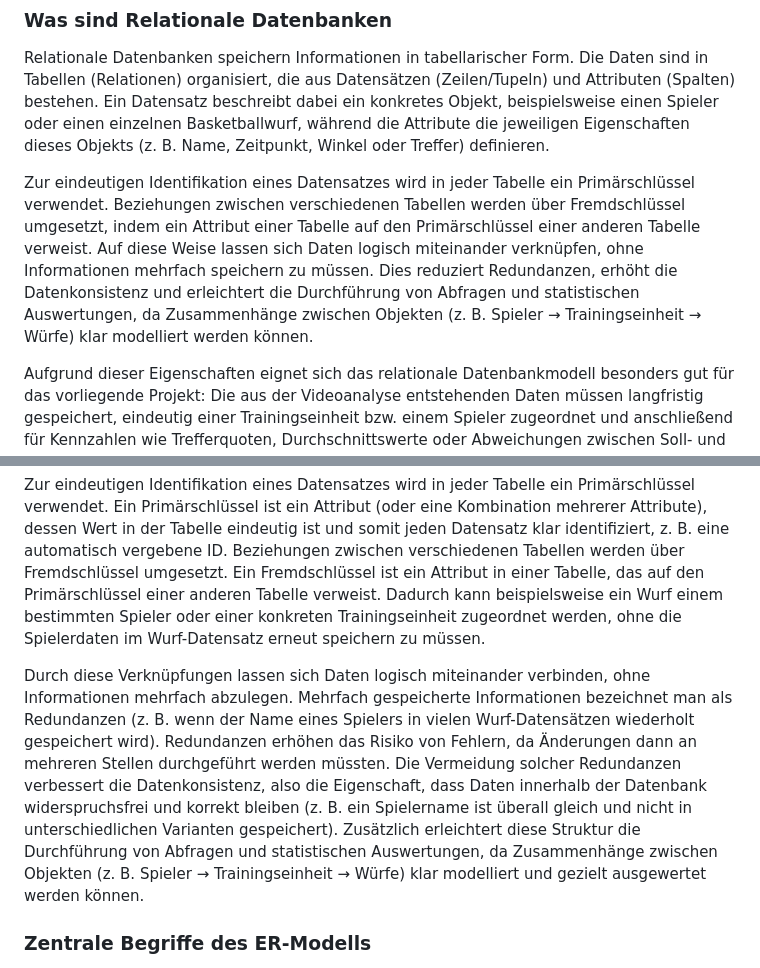
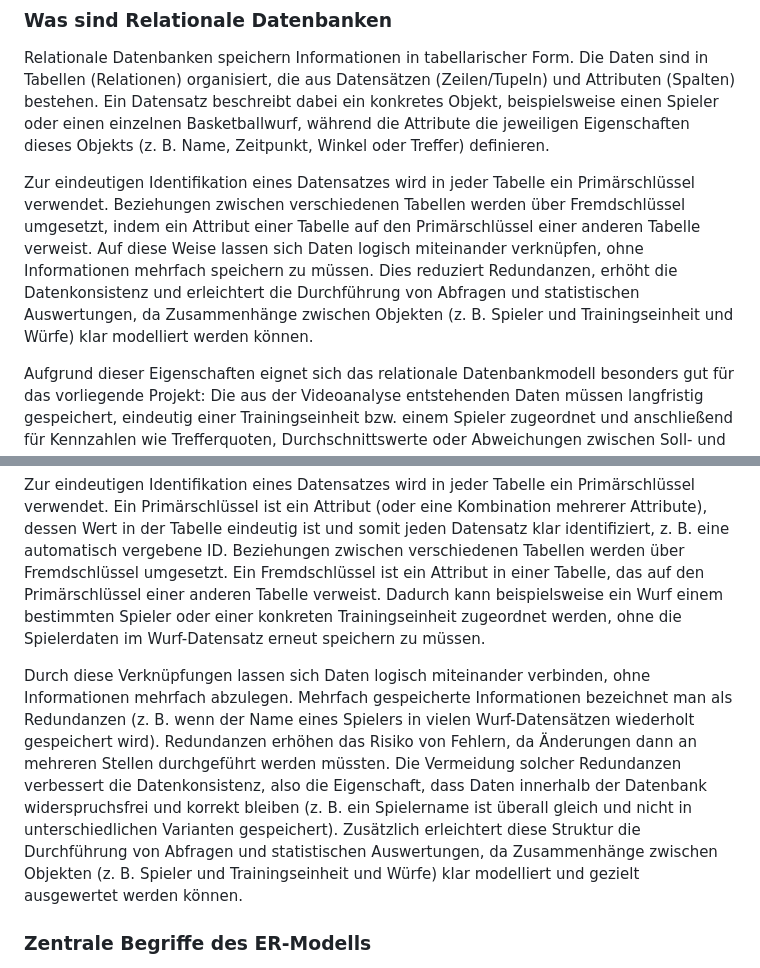
Before and after one commit to DerGuteMann37/DA_2526_Baskettball-Effizienssteigerung-durch-Videoanalyse, a Markdown page: Diplomarbeit/33-ausarbeitung-Gutmann.md, 2 parts joined by grey strips. Rendered like a GitHub page.

Commit message:
fehlerbehebung

```diff
--- a/Diplomarbeit/33-ausarbeitung-Gutmann.md
+++ b/Diplomarbeit/33-ausarbeitung-Gutmann.md
@@ -205,7 +205,7 @@ Datenbanken werden verwendet, um Daten dauerhaft, sicher und effizient verfügba
 
 Relationale Datenbanken speichern Informationen in tabellarischer Form. Die Daten sind in Tabellen (Relationen) organisiert, die aus Datensätzen (Zeilen/Tupeln) und Attributen (Spalten) bestehen. Ein Datensatz beschreibt dabei ein konkretes Objekt, beispielsweise einen Spieler oder einen einzelnen Basketballwurf, während die Attribute die jeweiligen Eigenschaften dieses Objekts (z. B. Name, Zeitpunkt, Winkel oder Treffer) definieren.
 
-Zur eindeutigen Identifikation eines Datensatzes wird in jeder Tabelle ein Primärschlüssel verwendet. Beziehungen zwischen verschiedenen Tabellen werden über Fremdschlüssel umgesetzt, indem ein Attribut einer Tabelle auf den Primärschlüssel einer anderen Tabelle verweist. Auf diese Weise lassen sich Daten logisch miteinander verknüpfen, ohne Informationen mehrfach speichern zu müssen. Dies reduziert Redundanzen, erhöht die Datenkonsistenz und erleichtert die Durchführung von Abfragen und statistischen Auswertungen, da Zusammenhänge zwischen Objekten (z. B. Spieler → Trainingseinheit → Würfe) klar modelliert werden können.
+Zur eindeutigen Identifikation eines Datensatzes wird in jeder Tabelle ein Primärschlüssel verwendet. Beziehungen zwischen verschiedenen Tabellen werden über Fremdschlüssel umgesetzt, indem ein Attribut einer Tabelle auf den Primärschlüssel einer anderen Tabelle verweist. Auf diese Weise lassen sich Daten logisch miteinander verknüpfen, ohne Informationen mehrfach speichern zu müssen. Dies reduziert Redundanzen, erhöht die Datenkonsistenz und erleichtert die Durchführung von Abfragen und statistischen Auswertungen, da Zusammenhänge zwischen Objekten (z. B. Spieler und Trainingseinheit und Würfe) klar modelliert werden können.
 
 Aufgrund dieser Eigenschaften eignet sich das relationale Datenbankmodell besonders gut für das vorliegende Projekt: Die aus der Videoanalyse entstehenden Daten müssen langfristig gespeichert, eindeutig einer Trainingseinheit bzw. einem Spieler zugeordnet und anschließend für Kennzahlen wie Trefferquoten, Durchschnittswerte oder Abweichungen zwischen Soll- und Ist-Flugbahn ausgewertet werden. Relationale Datenbanken bieten dafür eine stabile und strukturierte Grundlage.
 
@@ -225,7 +225,7 @@ Relationale Datenbanken speichern Informationen in tabellarischer Form. Die Date
 
 Zur eindeutigen Identifikation eines Datensatzes wird in jeder Tabelle ein Primärschlüssel verwendet. Ein Primärschlüssel ist ein Attribut (oder eine Kombination mehrerer Attribute), dessen Wert in der Tabelle eindeutig ist und somit jeden Datensatz klar identifiziert, z. B. eine automatisch vergebene ID. Beziehungen zwischen verschiedenen Tabellen werden über Fremdschlüssel umgesetzt. Ein Fremdschlüssel ist ein Attribut in einer Tabelle, das auf den Primärschlüssel einer anderen Tabelle verweist. Dadurch kann beispielsweise ein Wurf einem bestimmten Spieler oder einer konkreten Trainingseinheit zugeordnet werden, ohne die Spielerdaten im Wurf-Datensatz erneut speichern zu müssen.
 
-Durch diese Verknüpfungen lassen sich Daten logisch miteinander verbinden, ohne Informationen mehrfach abzulegen. Mehrfach gespeicherte Informationen bezeichnet man als Redundanzen (z. B. wenn der Name eines Spielers in vielen Wurf-Datensätzen wiederholt gespeichert wird). Redundanzen erhöhen das Risiko von Fehlern, da Änderungen dann an mehreren Stellen durchgeführt werden müssten. Die Vermeidung solcher Redundanzen verbessert die Datenkonsistenz, also die Eigenschaft, dass Daten innerhalb der Datenbank widerspruchsfrei und korrekt bleiben (z. B. ein Spielername ist überall gleich und nicht in unterschiedlichen Varianten gespeichert). Zusätzlich erleichtert diese Struktur die Durchführung von Abfragen und statistischen Auswertungen, da Zusammenhänge zwischen Objekten (z. B. Spieler → Trainingseinheit → Würfe) klar modelliert und gezielt ausgewertet werden können.
+Durch diese Verknüpfungen lassen sich Daten logisch miteinander verbinden, ohne Informationen mehrfach abzulegen. Mehrfach gespeicherte Informationen bezeichnet man als Redundanzen (z. B. wenn der Name eines Spielers in vielen Wurf-Datensätzen wiederholt gespeichert wird). Redundanzen erhöhen das Risiko von Fehlern, da Änderungen dann an mehreren Stellen durchgeführt werden müssten. Die Vermeidung solcher Redundanzen verbessert die Datenkonsistenz, also die Eigenschaft, dass Daten innerhalb der Datenbank widerspruchsfrei und korrekt bleiben (z. B. ein Spielername ist überall gleich und nicht in unterschiedlichen Varianten gespeichert). Zusätzlich erleichtert diese Struktur die Durchführung von Abfragen und statistischen Auswertungen, da Zusammenhänge zwischen Objekten (z. B. Spieler und Trainingseinheit und Würfe) klar modelliert und gezielt ausgewertet werden können.
 
 ### Zentrale Begriffe des ER-Modells
 
```
Also changed, not shown: Diplomarbeit/32-ausarbeitung-Dalipovic.md (+0 -1 lines).
